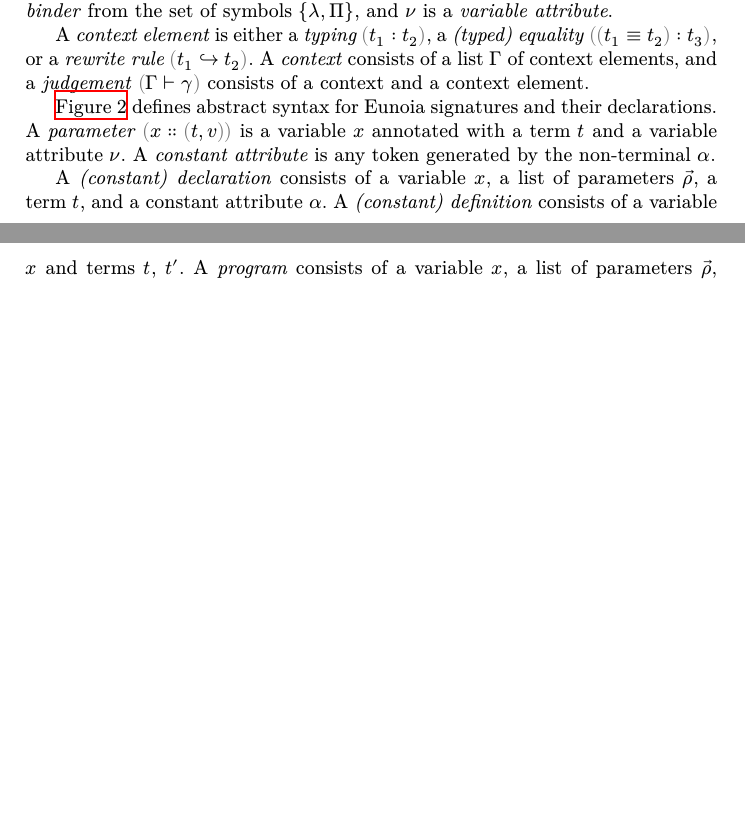
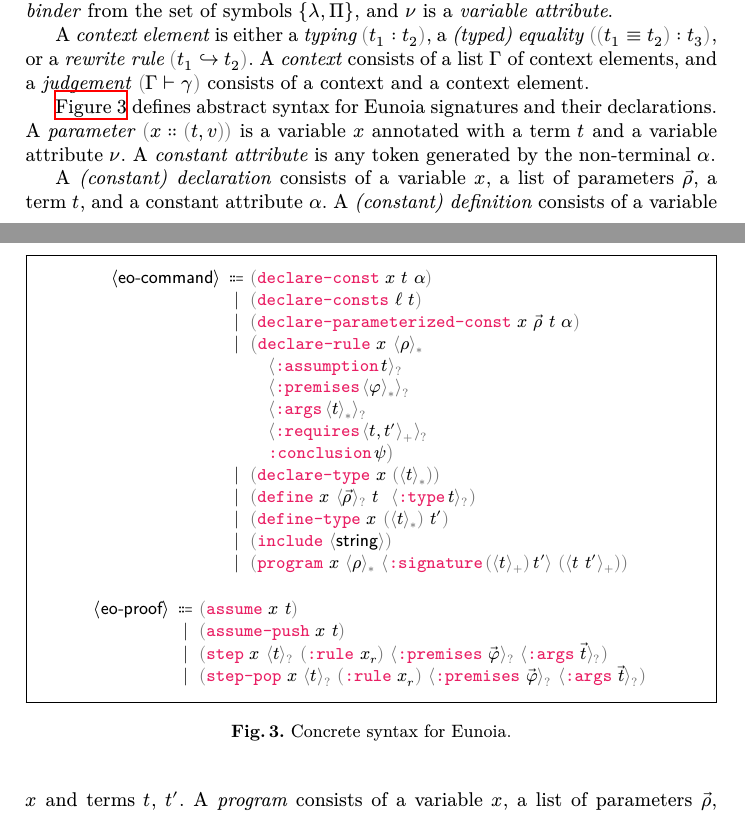
Before and after one commit to gburel/eo2lp, a LaTeX paper (tex/eo2lp.tex): two parts of pages 2 and 3 of 3, joined at a grey line, cut so that both start at the same text, the shorter picture padded with empty space. Compiled offline with XeLaTeX.

Commit message:
add grammar for eunoia concrete syntax

```diff
--- a/tex/eo2lp.tex
+++ b/tex/eo2lp.tex
@@ -274,6 +278,88 @@ a list of terms $\plur φ n$ called \emph{premises},
 a list of terms $t_1, \ldots, t_n$ called \emph{argument patterns},
 and a \emph{conclusion} $ψ$.
 
+\begin{boxfigure}[t]{fig:sig-syntax}
+	{Concrete syntax for Eunoia.}
+	%
+	$$
+		\begin{array}[t]{r@{\ }l}
+			\msf{⟨eo‐command⟩}
+			 &
+			\begin{array}[t]{c@{\ }l}
+				{⩴} &
+				\paren{\mtt{declare-const}\ x\ t\ α}
+				\\
+				{∣} & \paren{\mtt{declare-consts}\ ℓ\ t}
+				\\
+				{∣} &
+				\paren{\mtt{declare-parameterized-const}\ x\ {\vec ρ}\ t\ α}
+				\\
+				{∣} &
+				{\color{MaterialGrey600}{\big\lparen}}
+				\mtt{declare-rule}\ x\ \any{ρ}\
+				\\ & \quad
+				\maybe{\mtt{:assumption}\,t}\
+				\\ & \quad
+				\maybe{\mtt{:premises}\,\any{φ}}\
+				\\ & \quad
+				\maybe{\mtt{:args}\,\any{t}}\
+				\\ & \quad
+				\maybe{\mtt{:requires}\,{\many{t,t'}}}\
+				\\ & \quad
+				\mtt{:conclusion}\,{ψ}
+					{\color{MaterialGrey600}{\big\rparen}}
+				\\
+				{∣} &
+				\paren{\mtt{declare-type}\ {x}\ \paren{\any t}}
+				\\
+				{∣} &
+				\paren{\mtt{define}\ {x}
+				\ \maybe{\vec ρ}
+				\ t\
+				\ \maybe{\mtt{:type}\,t}}
+				\\
+				{∣} &
+				\paren{\mtt{define-type}\ {x}
+				\ \paren{\any t}
+				\ t'}
+				\\
+				{∣} &
+				\paren{\mtt{include}\ \some{\msf{string}}}
+				\\
+				{∣} &
+				\paren{\mtt{program}\ x
+					\ \any{ρ}
+					\ \some{\mtt{:signature}\,\paren{\many{t}}\,t'}
+					\ \paren{\many{t\ t'}}
+				}
+			\end{array}
+		\end{array}
+	$$
+
+	$$\begin{array}[t]{r@{\ }l}
+			\msf{⟨eo‐proof⟩}
+			 &
+			\begin{array}[t]{c@{\ }l}
+				{⩴} & \paren{\mtt{assume}\ x\ t}
+				\\
+				{∣} & \paren{\mtt{assume-push}\ x\ t}
+				\\
+				{∣} & \paren{\mtt{step}\ x\ \maybe{t}\
+				\paren{\mtt{:rule}\ x_r}\
+				\maybe{\mtt{:premises}\ {\vec φ}}\
+				\maybe{\mtt{:args}\ {\vec t}}
+				}
+				\\
+				{∣} & \paren{\mtt{step-pop}\ x\ \maybe{t}\
+				\paren{\mtt{:rule}\ {x_r}}\
+				\maybe{\mtt{:premises}\ {\vec φ}}\
+				\maybe{\mtt{:args}\ {\vec t}}
+				}
+			\end{array}
+		\end{array}
+	$$
+\end{boxfigure}
+%
 
 \printbibliography
 
```
Also changed, not shown: tex/eo2lp.macros.tex (+10 -2 lines), tex/eo2lp.tex (6 more changed lines).
